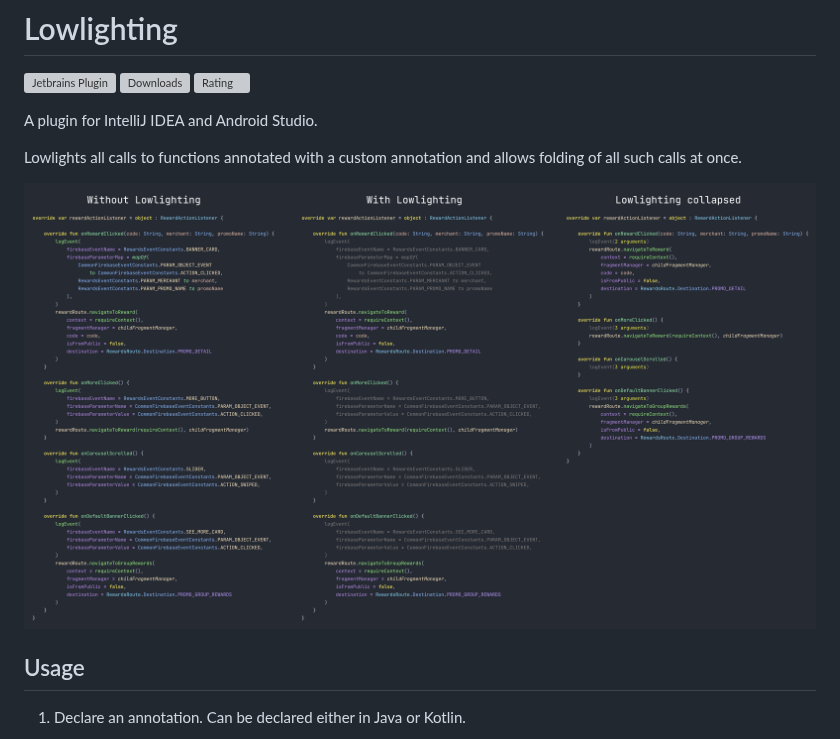
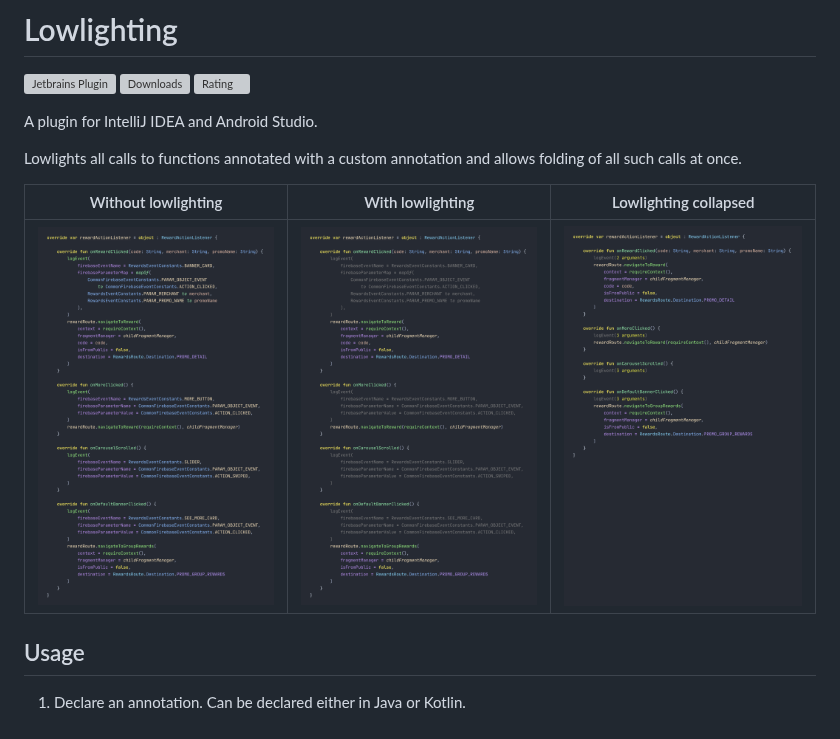
Before and after one commit to Antimonit/Lowlighting, a Markdown page: README.md, the part around the change. Rendered like a GitHub page; pictures changed too: images/lowlighting_collapsed.gif (added), images/lowlighting_with.gif (added), images/lowlighting_without.gif (added); grey boxes are pictures that could not be loaded.

Commit message:
Replace a singular image in README with a table of images

```diff
--- a/README.md
+++ b/README.md
@@ -8,7 +8,9 @@ A plugin for IntelliJ IDEA and Android Studio.
 Lowlights all calls to functions annotated with a custom annotation and allows
 folding of all such calls at once.
 
-<img src="images/lowlighting.png" />
+| Without lowlighting                                    | With lowlighting                                    | Lowlighting collapsed                                    |
+|--------------------------------------------------------|-----------------------------------------------------|----------------------------------------------------------|
+| <img src="images/lowlighting_without.gif" width=480 /> | <img src="images/lowlighting_with.gif" width=480 /> | <img src="images/lowlighting_collapsed.gif" width=480 /> |
 
 ## Usage
 
```
Also changed, not shown: images/lowlighting_collapsed.png (added), images/lowlighting_with.png (added), images/lowlighting_without.png (added).
